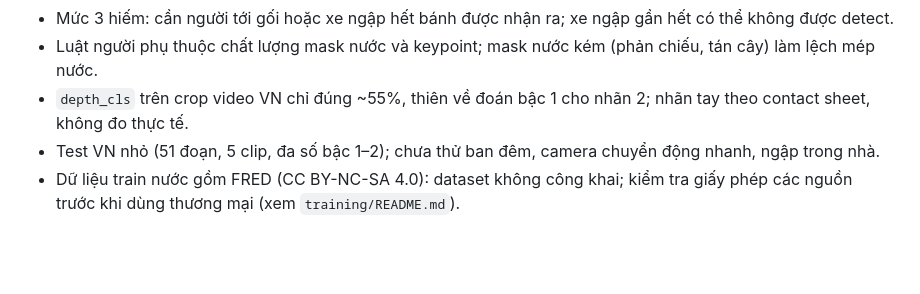
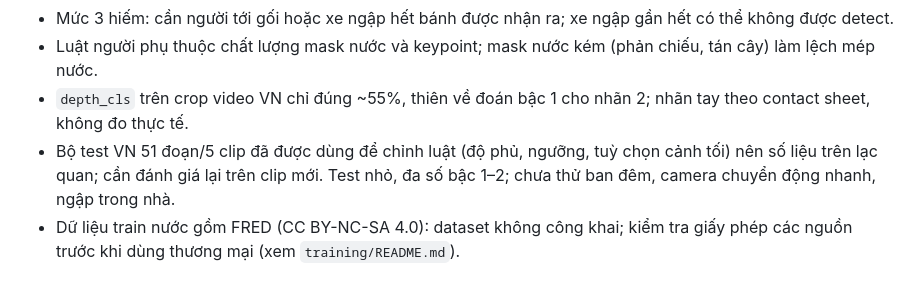
Before and after one commit to tanh8805/flood-segmentation, a Markdown page: README.md, the part around the change. Drawn GitHub-style; blank space fills up the shorter version.

Commit message:
README: ghi rõ bộ test VN đã dùng để chỉnh luật

```diff
--- a/README.md
+++ b/README.md
@@ -130,5 +130,5 @@ Ma trận nhầm của v2 hiện tại (hàng = nhãn, cột = dự đoán): `[[
 - Mức 3 hiếm: cần người tới gối hoặc xe ngập hết bánh được nhận ra; xe ngập gần hết có thể không được detect.
 - Luật người phụ thuộc chất lượng mask nước và keypoint; mask nước kém (phản chiếu, tán cây) làm lệch mép nước.
 - `depth_cls` trên crop video VN chỉ đúng ~55%, thiên về đoán bậc 1 cho nhãn 2; nhãn tay theo contact sheet, không đo thực tế.
-- Test VN nhỏ (51 đoạn, 5 clip, đa số bậc 1–2); chưa thử ban đêm, camera chuyển động nhanh, ngập trong nhà.
+- Bộ test VN 51 đoạn/5 clip đã được dùng để chỉnh luật (độ phủ, ngưỡng, tuỳ chọn cảnh tối) nên số liệu trên lạc quan; cần đánh giá lại trên clip mới. Test nhỏ, đa số bậc 1–2; chưa thử ban đêm, camera chuyển động nhanh, ngập trong nhà.
 - Dữ liệu train nước gồm FRED (CC BY-NC-SA 4.0): dataset không công khai; kiểm tra giấy phép các nguồn trước khi dùng thương mại (xem `training/README.md`).
```
